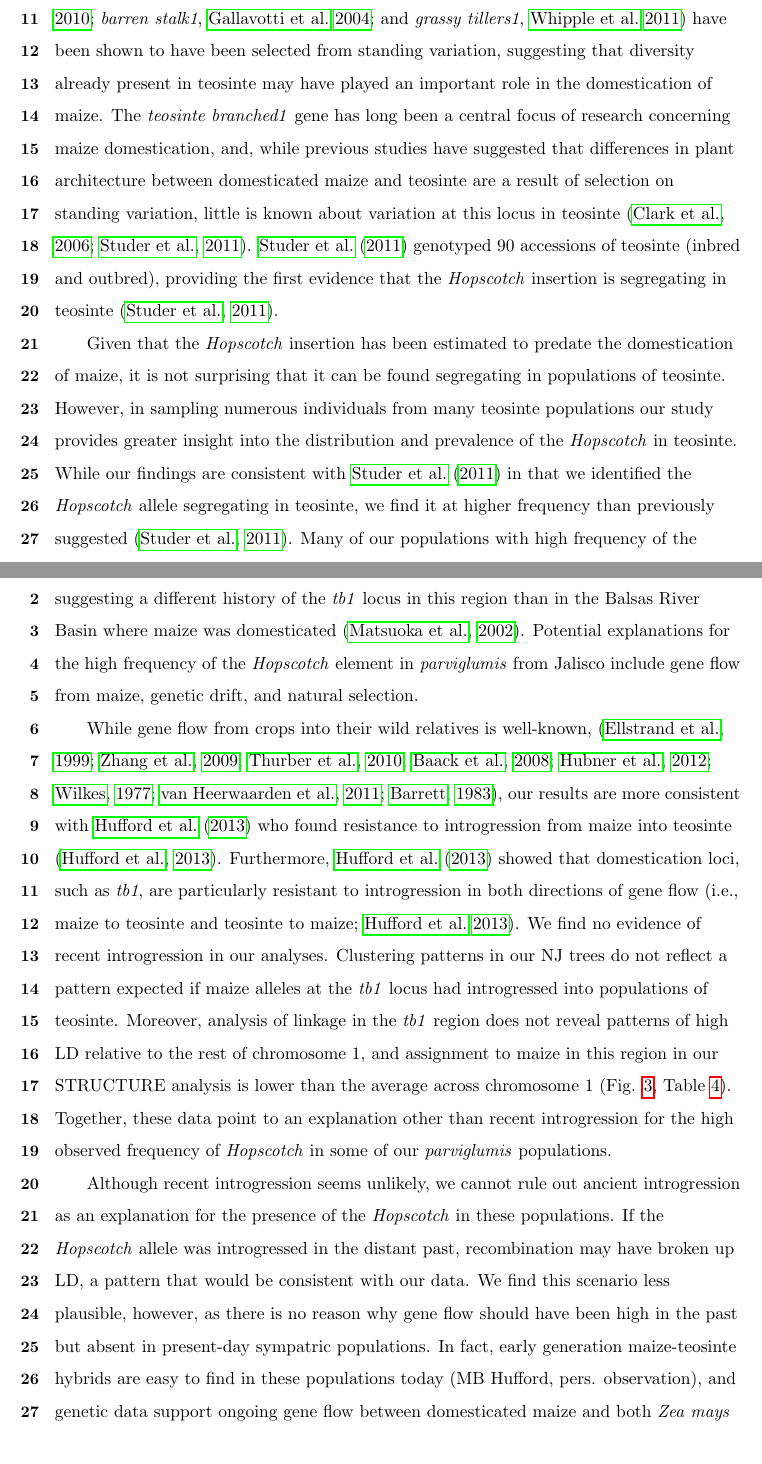
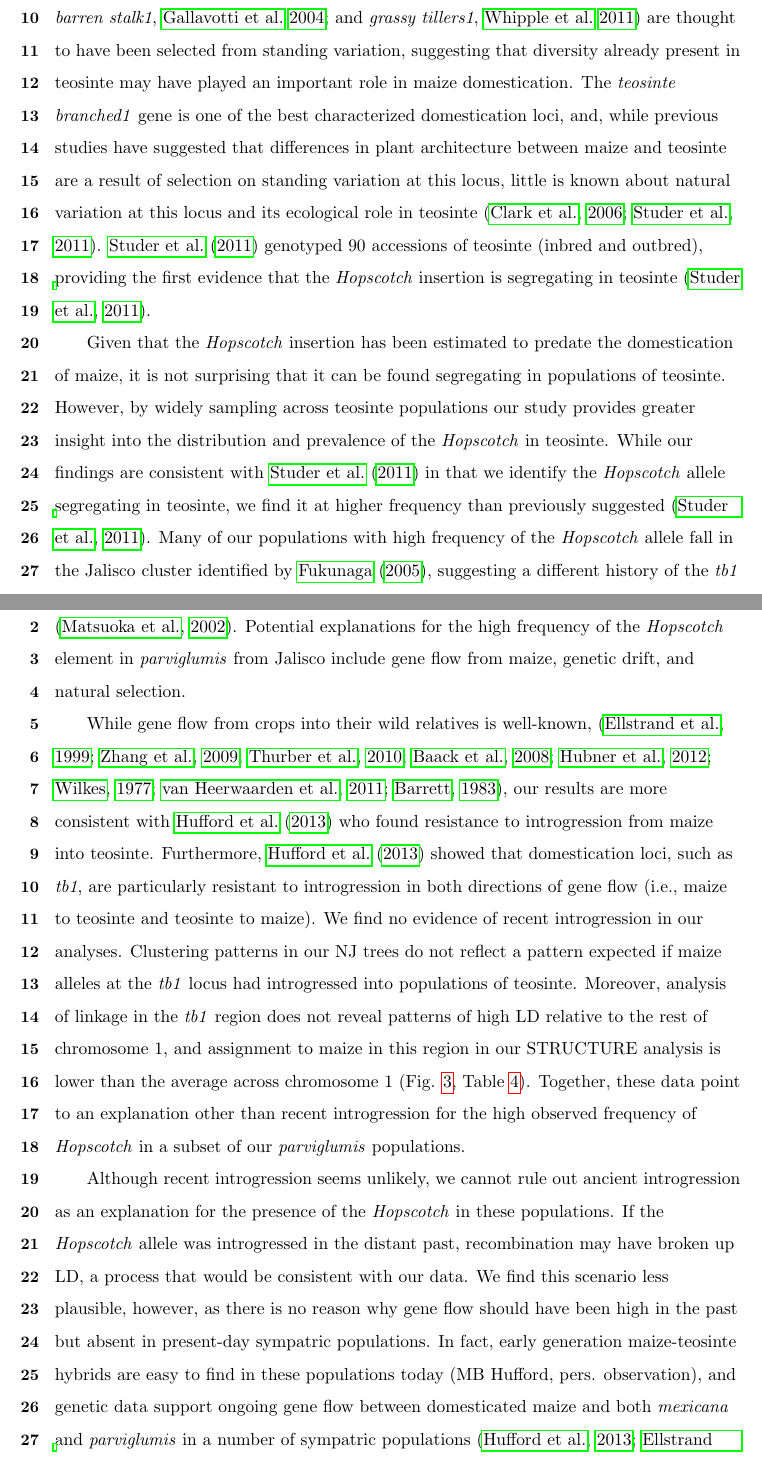
Before and after one commit to lvann/tb1, a LaTeX document (manuscript.tex): two parts of pages 19 and 20 of 37, joined at a grey line, cut so that both start at the same text. Compiled offline with pdfLaTeX.

Commit message:
Edits to Discussion cont.

```diff
--- a/manuscript.tex
+++ b/manuscript.tex
@@ -270,11 +270,11 @@ Adaptation occurs due to selection on standing variation or \emph{de novo} mutat
 
-In maize, alleles at important domestication loci (\emph{RAMOSA1}, \citealt{SigmonVollbrecht2010}; \emph{barren stalk1}, \citealt{Gallavotti2004}; and \emph{grassy tillers1}, \citealt{Whipple2011}) have been shown to have been selected from standing variation, suggesting that diversity already present in teosinte may have played an important role in the domestication of maize. The \emph{teosinte branched1} gene has long been a central focus of research concerning maize domestication, and, while previous studies have suggested that differences in plant architecture between domesticated maize and teosinte are a result of selection on standing variation, little is known about variation at this locus in teosinte \citep{Clark2006, Studer2011}. \citet{Studer2011} genotyped 90 accessions of teosinte (inbred and outbred), providing the first evidence that the \emph{Hopscotch} insertion is segregating in teosinte \citep{Studer2011}.
+In maize, alleles at domestication loci (\emph{RAMOSA1}, \citealt{SigmonVollbrecht2010}; \emph{barren stalk1}, \citealt{Gallavotti2004}; and \emph{grassy tillers1}, \citealt{Whipple2011}) are thought to have been selected from standing variation, suggesting that diversity already present in teosinte may have played an important role in maize domestication. The \emph{teosinte branched1} gene is one of the best characterized domestication loci, and, while previous studies have suggested that differences in plant architecture between maize and teosinte are a result of selection on standing variation at this locus, little is known about natural variation at this locus and its ecological role in teosinte \citep{Clark2006, Studer2011}. \citet{Studer2011} genotyped 90 accessions of teosinte (inbred and outbred), providing the first evidence that the \emph{Hopscotch} insertion is segregating in teosinte \citep{Studer2011}.
 
-Given that the \emph{Hopscotch} insertion has been estimated to predate the domestication of maize, it is not surprising that it can be found segregating in populations of teosinte. However, in sampling numerous individuals from many teosinte populations our study provides greater insight into the distribution and prevalence of the \emph{Hopscotch} in teosinte. While our findings are consistent with \citet{Studer2011} in that we identified the \emph{Hopscotch} allele segregating in teosinte, we find it at higher frequency than previously suggested \citep{Studer2011}. Many of our populations with high frequency of the \emph{Hopscotch} allele fall in the Jalisco cluster identified by \citet{Fukunaga2005}, possibly suggesting a different history of the \emph{tb1} locus in this region than in the Balsas River Basin where maize was domesticated \citep{Matsuoka2002}. Potential explanations for the high frequency of the \emph{Hopscotch} element in \emph{parviglumis} from Jalisco include gene flow from maize, genetic drift, and natural selection.
+Given that the \emph{Hopscotch} insertion has been estimated to predate the domestication of maize, it is not surprising that it can be found segregating in populations of teosinte. However, by widely sampling across teosinte populations our study provides greater insight into the distribution and prevalence of the \emph{Hopscotch} in teosinte. While our findings are consistent with \citet{Studer2011} in that we identify the \emph{Hopscotch} allele segregating in teosinte, we find it at higher frequency than previously suggested \citep{Studer2011}. Many of our populations with high frequency of the \emph{Hopscotch} allele fall in the Jalisco cluster identified by \citet{Fukunaga2005}, suggesting a different history of the \emph{tb1} locus in this region than in the Balsas River Basin where maize was domesticated \citep{Matsuoka2002}. Potential explanations for the high frequency of the \emph{Hopscotch} element in \emph{parviglumis} from Jalisco include gene flow from maize, genetic drift, and natural selection.
 
-While gene flow from crops into their wild relatives is well-known, \citep{Ellstrand1999, Zhang2009, Thurber2010, Baack2008, Hubner2012, Wilkes1977, VanHeerwaarden2011, Barrett1983}, our results are more consistent with \citet{Hufford2013} who found resistance to introgression from maize into teosinte \citep{Hufford2013}. Furthermore, \citet{Hufford2013} showed that domestication loci, such as \emph{tb1}, are particularly resistant to introgression in both directions of gene flow (i.e., maize to teosinte and teosinte to maize; \citealt{Hufford2013}). We find no evidence of recent introgression in our analyses. Clustering patterns in our NJ trees do not reflect a pattern expected if maize alleles at the \emph{tb1} locus had introgressed into populations of teosinte.  Moreover, analysis of linkage in the \emph{tb1} region does not reveal patterns of high LD relative to the rest of chromosome 1, and assignment to maize in this region in our STRUCTURE analysis is lower than the average across chromosome 1 (Fig. \ref{Fig3Structure}, Table \ref{Table4Q}). Together, these data point to an explanation other than recent introgression for the high observed frequency of \emph{Hopscotch} in some of  our \emph{parviglumis} populations.
+While gene flow from crops into their wild relatives is well-known, \citep{Ellstrand1999, Zhang2009, Thurber2010, Baack2008, Hubner2012, Wilkes1977, VanHeerwaarden2011, Barrett1983}, our results are more consistent with \citet{Hufford2013} who found resistance to introgression from maize into teosinte. Furthermore, \citet{Hufford2013} showed that domestication loci, such as \emph{tb1}, are particularly resistant to introgression in both directions of gene flow (i.e., maize to teosinte and teosinte to maize). We find no evidence of recent introgression in our analyses. Clustering patterns in our NJ trees do not reflect a pattern expected if maize alleles at the \emph{tb1} locus had introgressed into populations of teosinte.  Moreover, analysis of linkage in the \emph{tb1} region does not reveal patterns of high LD relative to the rest of chromosome 1, and assignment to maize in this region in our STRUCTURE analysis is lower than the average across chromosome 1 (Fig. \ref{Fig3Structure}, Table \ref{Table4Q}). Together, these data point to an explanation other than recent introgression for the high observed frequency of \emph{Hopscotch} in a subset of our \emph{parviglumis} populations.
 
-Although recent introgression seems unlikely, we cannot rule out ancient introgression as an explanation for the presence of the \emph{Hopscotch} in these populations. If the \emph{Hopscotch} allele was introgressed in the distant past, recombination may have broken up LD, a pattern that would be consistent with our data.  We find this scenario less plausible, however, as there is no reason why gene flow should have been high in the past but absent in present-day sympatric populations.  In fact, early generation maize-teosinte hybrids are easy to find in these populations today (MB Hufford, pers. observation), and genetic data support ongoing gene flow between domesticated maize and both \emph{Zea mays} ssp. \emph{mexicana} and \emph{Zea mays} ssp. \emph{parviglumis} in a number of sympatric populations \citep{Hufford2013, Ellstrand2007, VanHeerwaarden2011}.
+Although recent introgression seems unlikely, we cannot rule out ancient introgression as an explanation for the presence of the \emph{Hopscotch} in these populations. If the \emph{Hopscotch} allele was introgressed in the distant past, recombination may have broken up LD, a process that would be consistent with our data.  We find this scenario less plausible, however, as there is no reason why gene flow should have been high in the past but absent in present-day sympatric populations.  In fact, early generation maize-teosinte hybrids are easy to find in these populations today (MB Hufford, pers. observation), and genetic data support ongoing gene flow between domesticated maize and both \emph{mexicana} and \emph{parviglumis} in a number of sympatric populations \citep{Hufford2013, Ellstrand2007, VanHeerwaarden2011}.
 
 Remaining explanations for differential frequencies of the \emph{Hopscotch} among teosinte populations include both genetic drift and natural selection.  Drift may have played a role in the San Lorenzo \emph{parviglumis} population. Previous studies using both SSRs and genome-wide SNP data have found evidence for a population bottleneck in the San Lorenzo population \citep{Hufford2010, Pyhajarvi2013}, and the lower levels of sequence diversity in the 5' UTR region and the more positive values of Tajima's D we present here are consistent with these findings. \jri{deviations from HWE may be consistent too if we see excess of homozygotes. do we?} Such population bottlenecks can exaggerate the effects of genetic drift through which the \emph{Hopscotch} allele at \emph{tb1} could have risen to high frequency entirely by chance. This bottleneck, however, does not explain the high frequency of the \emph{Hopscotch} allele in multiple populations in the Jalisco group.  Moreover, available information on diversity and population structure among additional Jaliscan populations \citep{Hufford2010, Pyhajarvi2013} is not suggestive of recent colonization or other demographic events that might predict a high frequency of the allele across populations.  Values of the Tajima's D statistic in the 5' UTR of \emph{tb1} are suggestive of natural selection acting upon the gene in natural population of \emph{parviglumis}.  Whereas the genome-wide average of Tajima's D in genic regions of \emph{parviglumis} is 0.45 \citep{Hufford2012b}, the statistic is quite negative in the 5' UTR of \emph{tb1} (Table \ref{Table2Diversity}). This result is consistent with repeated selective sweeps near \emph{tb1} and an important ecological role for the gene in \emph{parviglumis}.
 
```
Also changed, not shown: manuscript.pdf, manuscript.tex (2 more changed lines), 3 other files.
